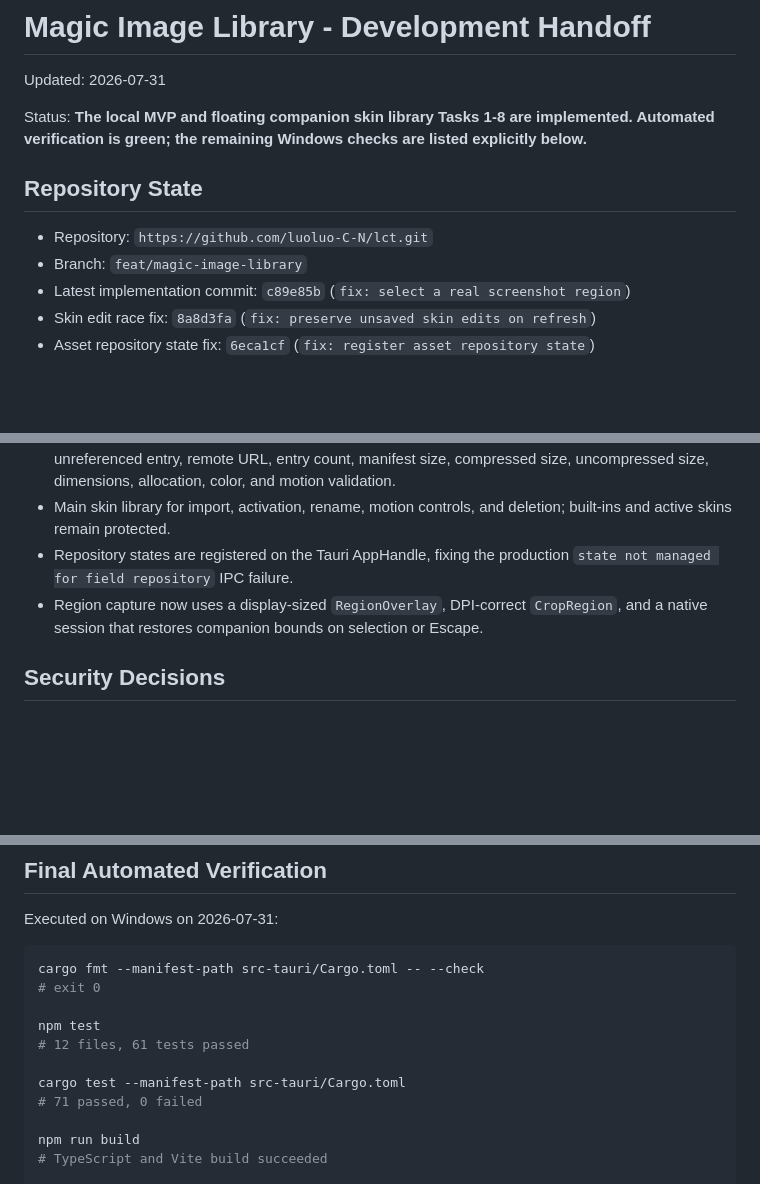
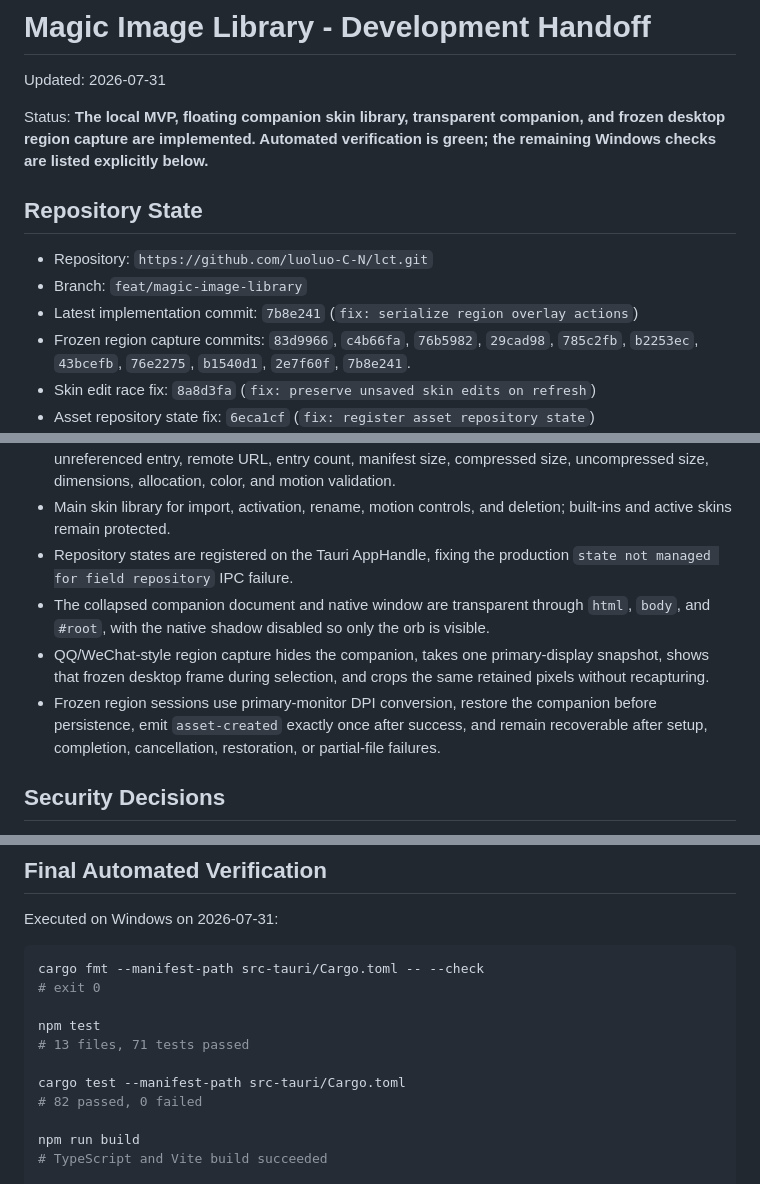
Before and after one commit to luoluo-C-N/lct, a Markdown page: docs/CONTINUATION.md, 3 parts joined by grey strips. Drawn GitHub-style; blank space fills up the shorter version.

Commit message:
docs: hand off frozen region capture

```diff
--- a/docs/CONTINUATION.md
+++ b/docs/CONTINUATION.md
@@ -2,13 +2,14 @@
 
 Updated: 2026-07-31
 
-Status: **The local MVP and floating companion skin library Tasks 1-8 are implemented. Automated verification is green; the remaining Windows checks are listed explicitly below.**
+Status: **The local MVP, floating companion skin library, transparent companion, and frozen desktop region capture are implemented. Automated verification is green; the remaining Windows checks are listed explicitly below.**
 
 ## Repository State
 
 - Repository: `https://github.com/luoluo-C-N/lct.git`
 - Branch: `feat/magic-image-library`
-- Latest implementation commit: `c89e85b` (`fix: select a real screenshot region`)
+- Latest implementation commit: `7b8e241` (`fix: serialize region overlay actions`)
+- Frozen region capture commits: `83d9966`, `c4b66fa`, `76b5982`, `29cad98`, `785c2fb`, `b2253ec`, `43bcefb`, `76e2275`, `b1540d1`, `2e7f60f`, `7b8e241`.
 - Skin edit race fix: `8a8d3fa` (`fix: preserve unsaved skin edits on refresh`)
 - Asset repository state fix: `6eca1cf` (`fix: register asset repository state`)
 - The final handoff commit is the commit containing this file; run `git log -1 --oneline --decorate` after pulling.
@@ -27,7 +28,9 @@ Status: **The local MVP and floating companion skin library Tasks 1-8 are implem
 - Versioned ZIP skin packages with traversal, absolute path, symlink, directory, unknown entry, unreferenced entry, remote URL, entry count, manifest size, compressed size, uncompressed size, dimensions, allocation, color, and motion validation.
 - Main skin library for import, activation, rename, motion controls, and deletion; built-ins and active skins remain protected.
 - Repository states are registered on the Tauri AppHandle, fixing the production `state not managed for field repository` IPC failure.
-- Region capture now uses a display-sized `RegionOverlay`, DPI-correct `CropRegion`, and a native session that restores companion bounds on selection or Escape.
+- The collapsed companion document and native window are transparent through `html`, `body`, and `#root`, with the native shadow disabled so only the orb is visible.
+- QQ/WeChat-style region capture hides the companion, takes one primary-display snapshot, shows that frozen desktop frame during selection, and crops the same retained pixels without recapturing.
+- Frozen region sessions use primary-monitor DPI conversion, restore the companion before persistence, emit `asset-created` exactly once after success, and remain recoverable after setup, completion, cancellation, restoration, or partial-file failures.
 
 ## Security Decisions
 
@@ -48,10 +51,10 @@ cargo fmt --manifest-path src-tauri/Cargo.toml -- --check
 # exit 0
 
 npm test
-# 12 files, 61 tests passed
+# 13 files, 71 tests passed
 
 cargo test --manifest-path src-tauri/Cargo.toml
-# 71 passed, 0 failed
+# 82 passed, 0 failed
 
 npm run build
 # TypeScript and Vite build succeeded
```
Also changed, not shown: other parts of docs/CONTINUATION.md (+5 -2 lines), 1 other file.
